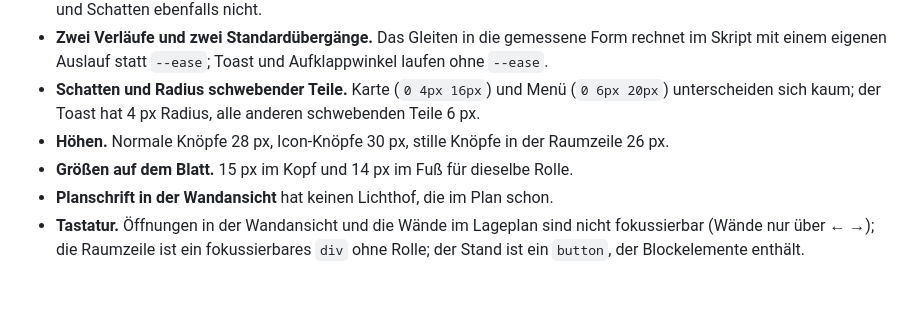
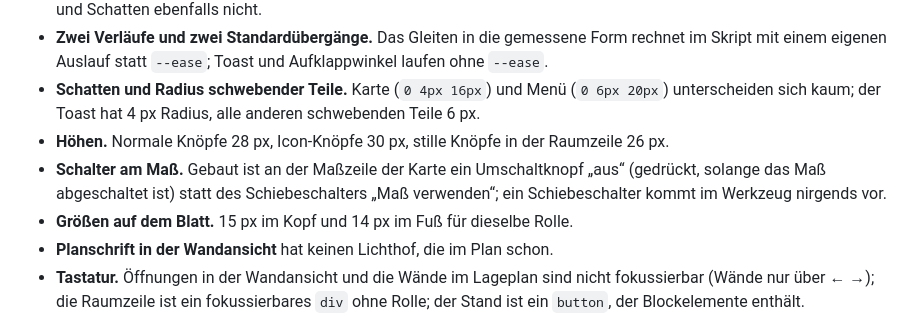
Before and after one commit to tobias-de-taillez/fuboschlange, a Markdown page: DESIGN.md, the part around the change. Rendered like a GitHub page; blank space fills up the shorter version.

Commit message:
docs(raumaufmass): Stand der Umsetzung nach der Abnahme, offene Punkte benannt

```diff
--- a/DESIGN.md
+++ b/DESIGN.md
@@ -512,6 +512,7 @@ Stellen, an denen die freigegebene Datei sich selbst widerspricht. Sie sind oben
 - **Zwei Verläufe und zwei Standardübergänge.** Das Gleiten in die gemessene Form rechnet im Skript mit einem eigenen Auslauf statt `--ease`; Toast und Aufklappwinkel laufen ohne `--ease`.
 - **Schatten und Radius schwebender Teile.** Karte (`0 4px 16px`) und Menü (`0 6px 20px`) unterscheiden sich kaum; der Toast hat 4 px Radius, alle anderen schwebenden Teile 6 px.
 - **Höhen.** Normale Knöpfe 28 px, Icon-Knöpfe 30 px, stille Knöpfe in der Raumzeile 26 px.
+- **Schalter am Maß.** Gebaut ist an der Maßzeile der Karte ein Umschaltknopf „aus“ (gedrückt, solange das Maß abgeschaltet ist) statt des Schiebeschalters „Maß verwenden“; ein Schiebeschalter kommt im Werkzeug nirgends vor.
 - **Größen auf dem Blatt.** 15 px im Kopf und 14 px im Fuß für dieselbe Rolle.
 - **Planschrift in der Wandansicht** hat keinen Lichthof, die im Plan schon.
 - **Tastatur.** Öffnungen in der Wandansicht und die Wände im Lageplan sind nicht fokussierbar (Wände nur über ← →); die Raumzeile ist ein fokussierbares `div` ohne Rolle; der Stand ist ein `button`, der Blockelemente enthält.
```
Also changed, not shown: 1 other file.
